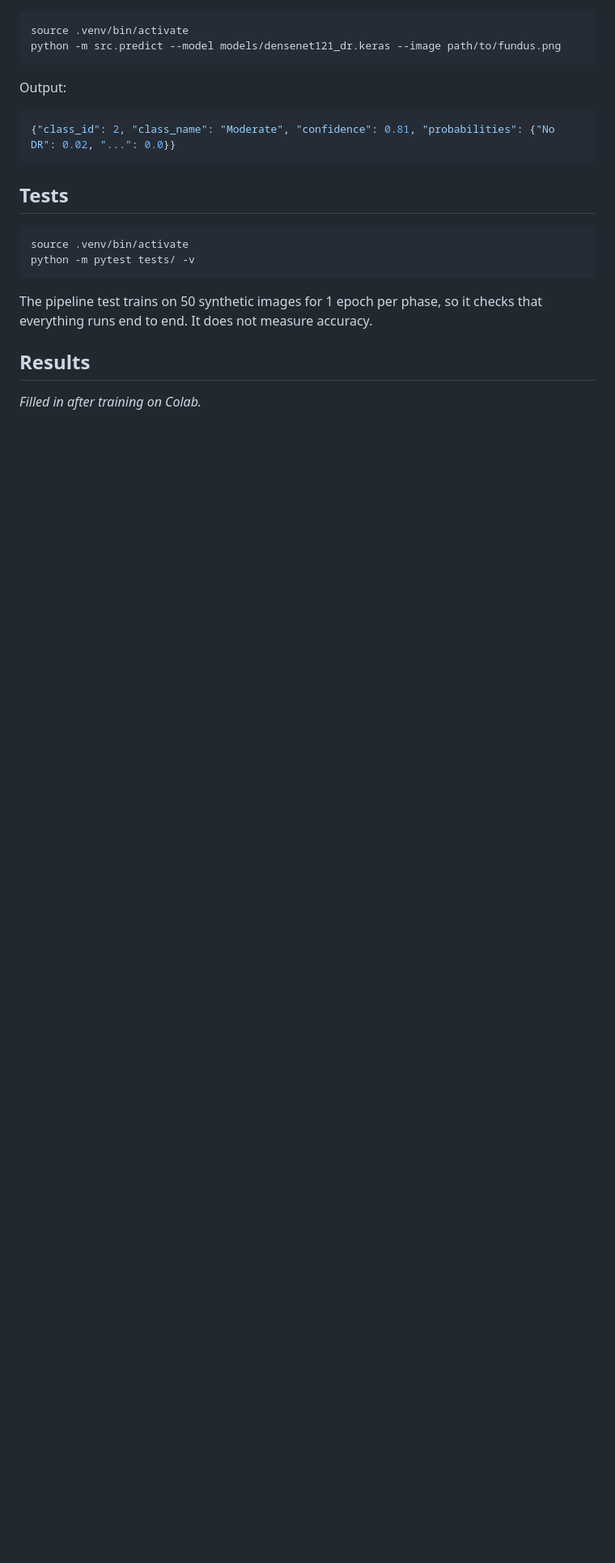
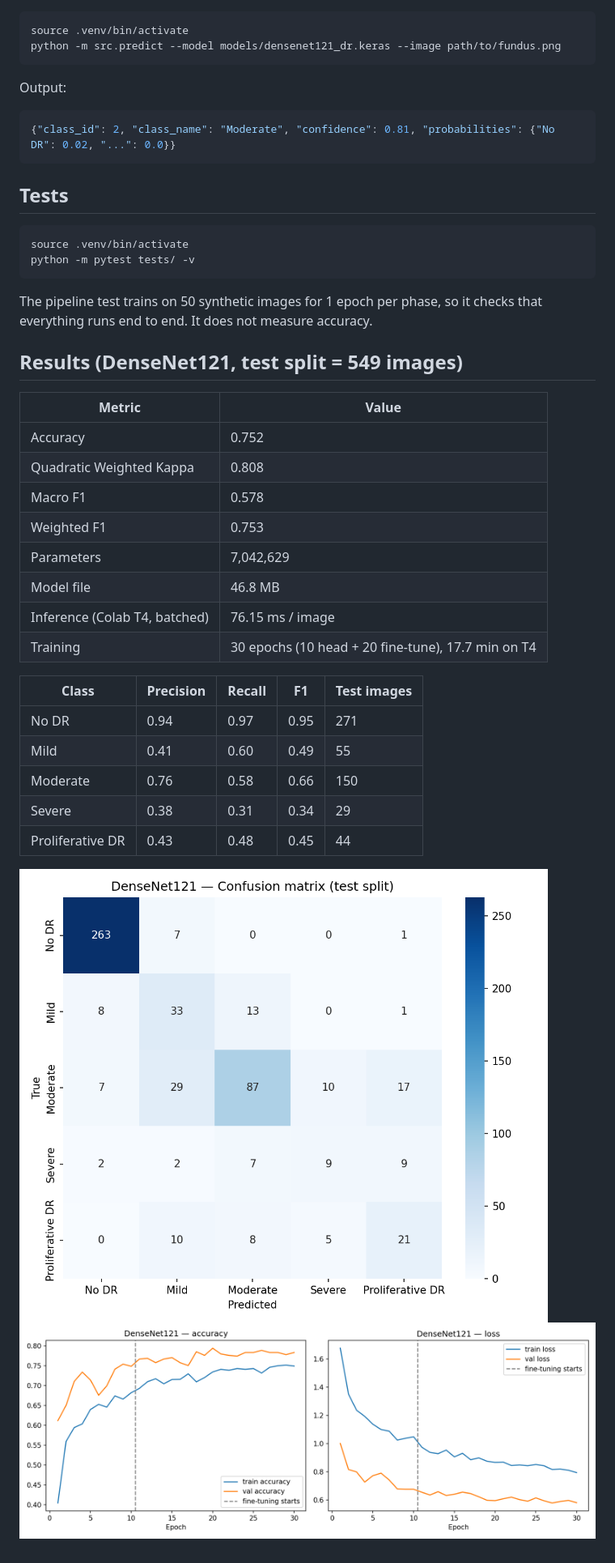
Before and after one commit to ShaikNousheen1700/diabetic-retinopathy-member3, a Markdown page: README.md, the part around the change. Shown at 81% size. Rendered like a GitHub page; pictures changed too: results/densenet121_confusion_matrix.png (added), results/densenet121_training_curves.png (added); blank space fills up the shorter version.

Commit message:
Add trained DenseNet121 results; load weights when Keras versions differ
Co-Authored-By: Claude Opus 5.5 <noreply@anthropic.com>

```diff
--- a/README.md
+++ b/README.md
@@ -66,6 +66,26 @@ python -m pytest tests/ -v
 The pipeline test trains on 50 synthetic images for 1 epoch per phase, so it checks that
 everything runs end to end. It does not measure accuracy.
 
-## Results
+## Results (DenseNet121, test split = 549 images)
 
-*Filled in after training on Colab.*
+| Metric | Value |
+|---|---|
+| Accuracy | 0.752 |
+| Quadratic Weighted Kappa | 0.808 |
+| Macro F1 | 0.578 |
+| Weighted F1 | 0.753 |
+| Parameters | 7,042,629 |
+| Model file | 46.8 MB |
+| Inference (Colab T4, batched) | 76.15 ms / image |
+| Training | 30 epochs (10 head + 20 fine-tune), 17.7 min on T4 |
+
+| Class | Precision | Recall | F1 | Test images |
+|---|---|---|---|---|
+| No DR | 0.94 | 0.97 | 0.95 | 271 |
+| Mild | 0.41 | 0.60 | 0.49 | 55 |
+| Moderate | 0.76 | 0.58 | 0.66 | 150 |
+| Severe | 0.38 | 0.31 | 0.34 | 29 |
+| Proliferative DR | 0.43 | 0.48 | 0.45 | 44 |
+
+![Confusion matrix](results/densenet121_confusion_matrix.png)
+![Training curves](results/densenet121_training_curves.png)
```
Also changed, not shown: results/class_distribution.png (added), results/sample_predictions.png (added), 6 other files.
